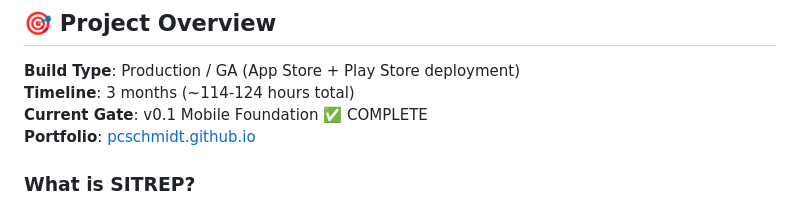
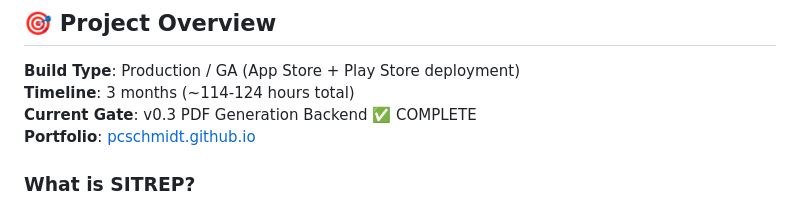
Before and after one commit to PCSchmidt/SITREP, a Markdown page: README.md, the part around one of its changes. Drawn GitHub-style.

```diff
--- a/README.md
+++ b/README.md
@@ -14,7 +14,7 @@ SITREP delivers military-grade geopolitical intelligence briefings to mobile dev
 
 **Build Type**: Production / GA (App Store + Play Store deployment)
 **Timeline**: 3 months (~114-124 hours total)
-**Current Gate**: v0.1 Mobile Foundation ✅ COMPLETE
+**Current Gate**: v0.3 PDF Generation Backend ✅ COMPLETE
 **Portfolio**: [pcschmidt.github.io](https://pcschmidt.github.io)
 
 ### What is SITREP?
```
Also changed, not shown: other parts of README.md (+1 -1 lines), SPEC.md (+40 -0 lines), VERSION_ROADMAP.md (+3 -3 lines).
